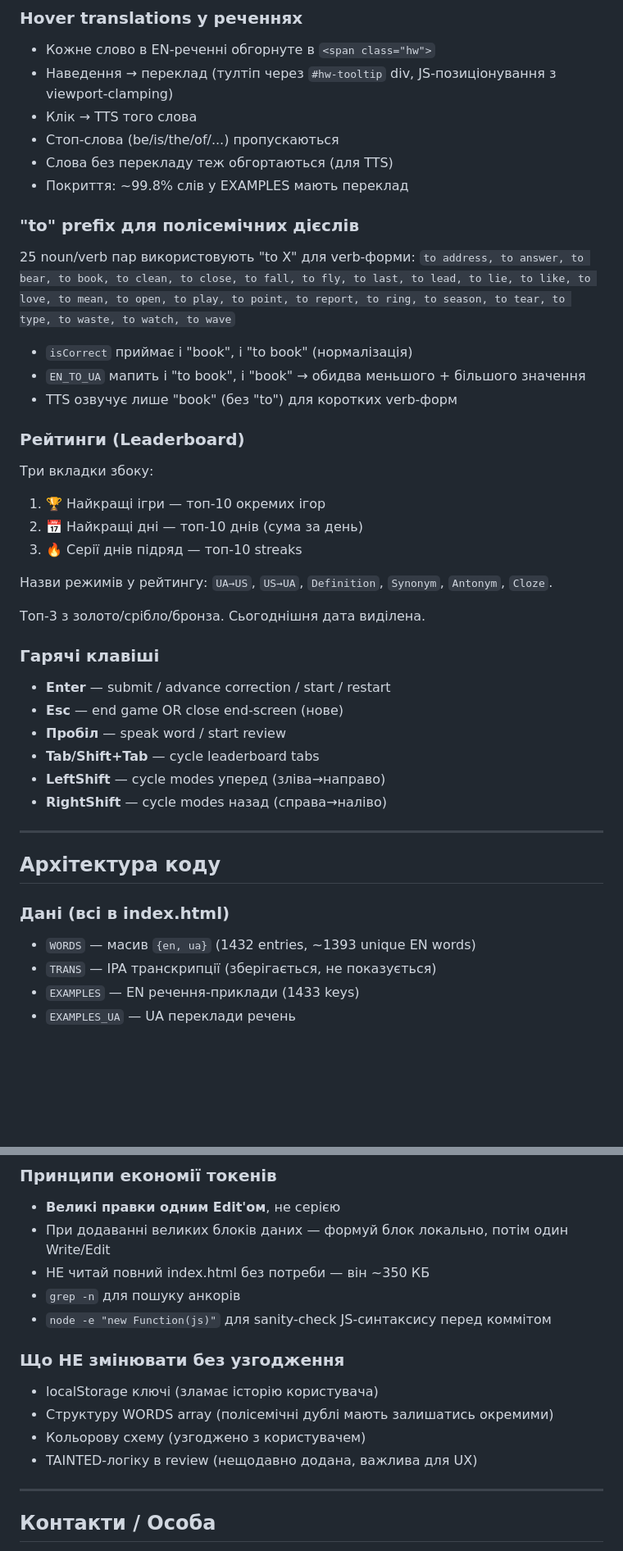
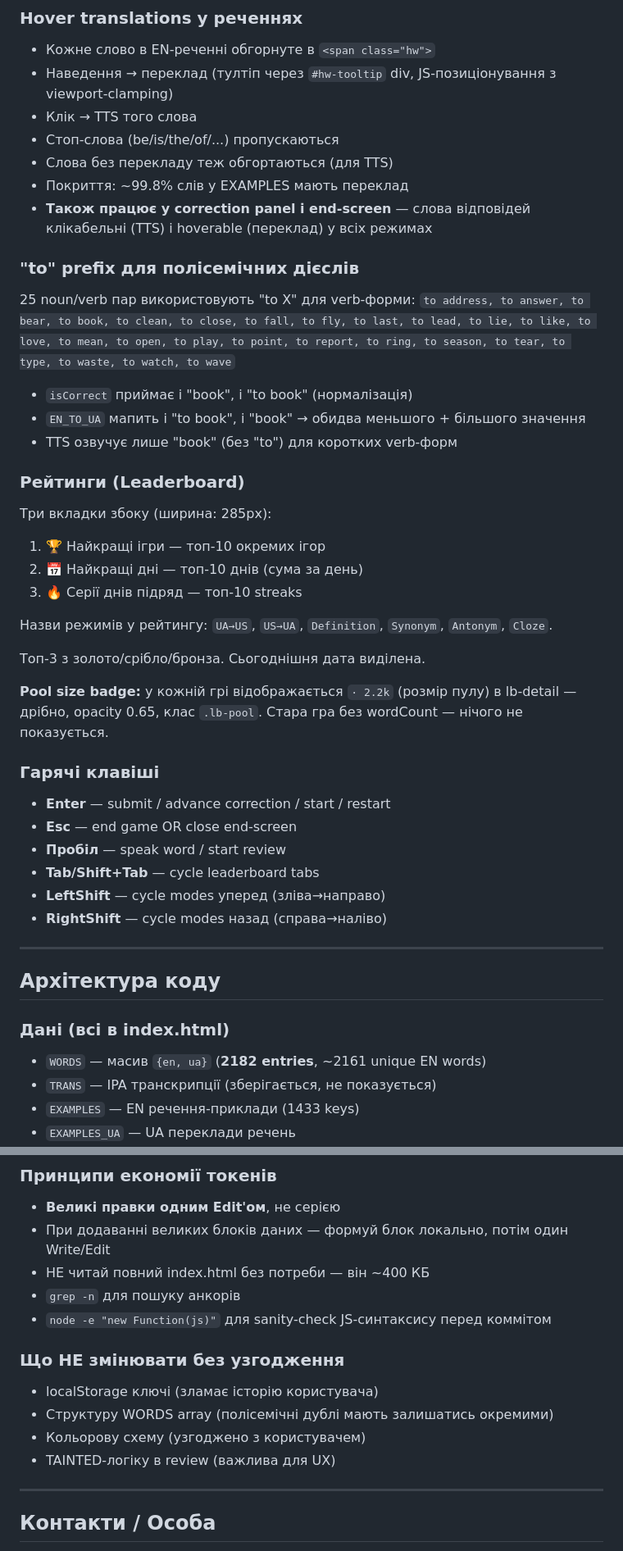
Before and after one commit to v1frim/Oxford_1000, a Markdown page: handoff.md, 2 parts joined by grey strips. Shown at 82% size. Rendered like a GitHub page; blank space fills up the shorter version.

```diff
--- a/handoff.md
+++ b/handoff.md
@@ -56,6 +56,7 @@
 - Стоп-слова (be/is/the/of/...) пропускаються
 - Слова без перекладу теж обгортаються (для TTS)
 - Покриття: ~99.8% слів у EXAMPLES мають переклад
+- **Також працює у correction panel і end-screen** — слова відповідей клікабельні (TTS) і hoverable (переклад) у всіх режимах
 
 ### "to" prefix для полісемічних дієслів
 25 noun/verb пар використовують "to X" для verb-форми:
@@ -66,7 +67,7 @@
 - TTS озвучує лише "book" (без "to") для коротких verb-форм
 
 ### Рейтинги (Leaderboard)
-Три вкладки збоку:
+Три вкладки збоку (ширина: 285px):
 1. 🏆 Найкращі ігри — топ-10 окремих ігор
 2. 📅 Найкращі дні — топ-10 днів (сума за день)
 3. 🔥 Серії днів підряд — топ-10 streaks
@@ -75,9 +76,11 @@
 
 Топ-3 з золото/срібло/бронза. Сьогоднішня дата виділена.
 
+**Pool size badge:** у кожній грі відображається `· 2.2k` (розмір пулу) в lb-detail — дрібно, opacity 0.65, клас `.lb-pool`. Стара гра без wordCount — нічого не показується.
+
 ### Гарячі клавіші
 - **Enter** — submit / advance correction / start / restart
-- **Esc** — end game OR close end-screen (нове)
+- **Esc** — end game OR close end-screen
 - **Пробіл** — speak word / start review
 - **Tab/Shift+Tab** — cycle leaderboard tabs
 - **LeftShift** — cycle modes уперед (зліва→направо)
@@ -88,7 +91,7 @@
 ## Архітектура коду
 
 ### Дані (всі в index.html)
-- `WORDS` — масив `{en, ua}` (1432 entries, ~1393 unique EN words)
+- `WORDS` — масив `{en, ua}` (**2182 entries**, ~2161 unique EN words)
 - `TRANS` — IPA транскрипції (зберігається, не показується)
 - `EXAMPLES` — EN речення-приклади (1433 keys)
 - `EXAMPLES_UA` — UA переклади речень
@@ -153,7 +175,7 @@
 ### Принципи економії токенів
 - **Великі правки одним Edit'ом**, не серією
 - При додаванні великих блоків даних — формуй блок локально, потім один Write/Edit
-- НЕ читай повний index.html без потреби — він ~350 КБ
+- НЕ читай повний index.html без потреби — він ~400 КБ
 - `grep -n` для пошуку анкорів
 - `node -e "new Function(js)"` для sanity-check JS-синтаксису перед коммітом
 
@@ -161,7 +183,7 @@
 - localStorage ключі (зламає історію користувача)
 - Структуру WORDS array (полісемічні дублі мають залишатись окремими)
 - Кольорову схему (узгоджено з користувачем)
-- TAINTED-логіку в review (нещодавно додана, важлива для UX)
+- TAINTED-логіку в review (важлива для UX)
 
 ---
 
```
Also changed, not shown: other parts of handoff.md (+27 -3 lines).
